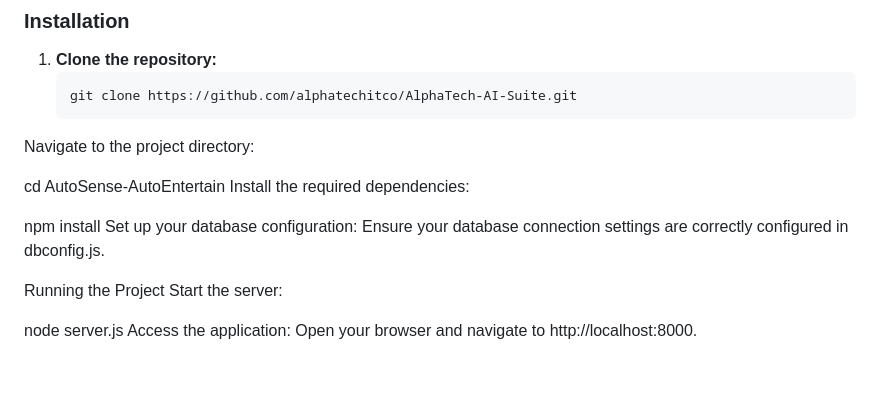
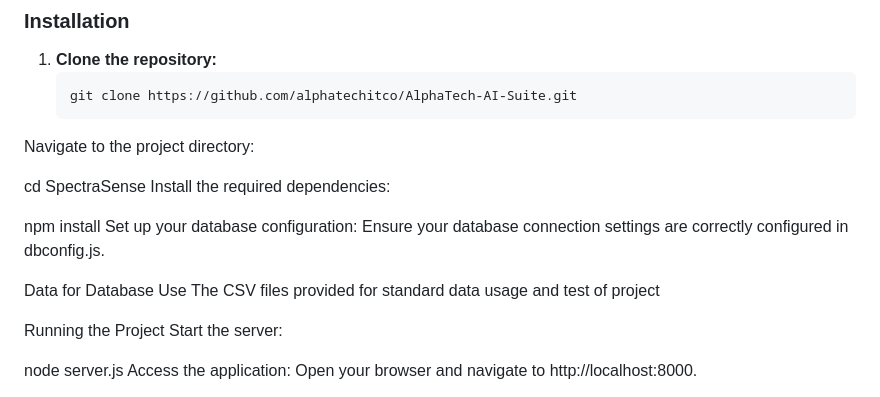
Before and after one commit to alphatechitco/AlphaTech-AI-Suite, a Markdown page: README.md, the part around the change. GitHub-like rendering; blank space fills up the shorter version.

```diff
--- a/README.md
+++ b/README.md
@@ -34,11 +34,14 @@ AutoSense & AutoEntertain is a powerful project combining predictive analytics a
    git clone https://github.com/alphatechitco/AlphaTech-AI-Suite.git
 Navigate to the project directory:
 
-cd AutoSense-AutoEntertain
+cd SpectraSense
 Install the required dependencies:
 
 npm install
 Set up your database configuration: Ensure your database connection settings are correctly configured in dbconfig.js.
+
+Data for Database
+Use The CSV files provided for standard data usage and test of project
 
 Running the Project
 Start the server:
```
